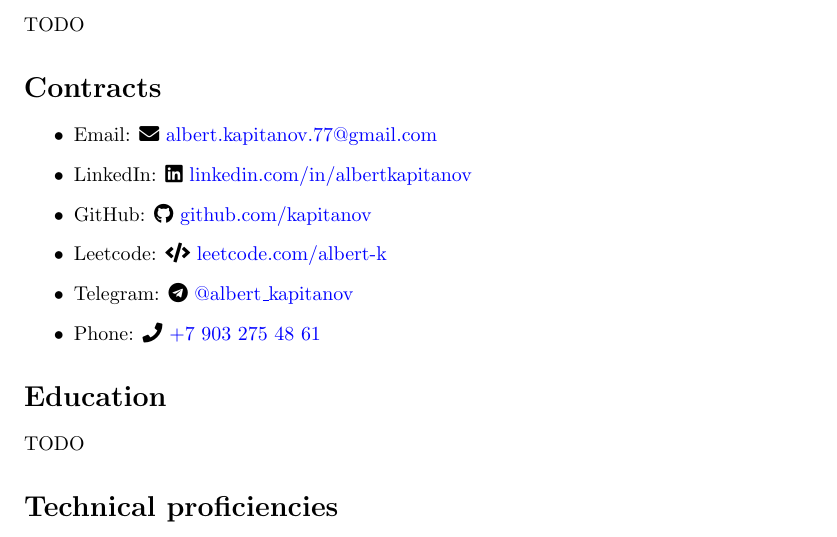
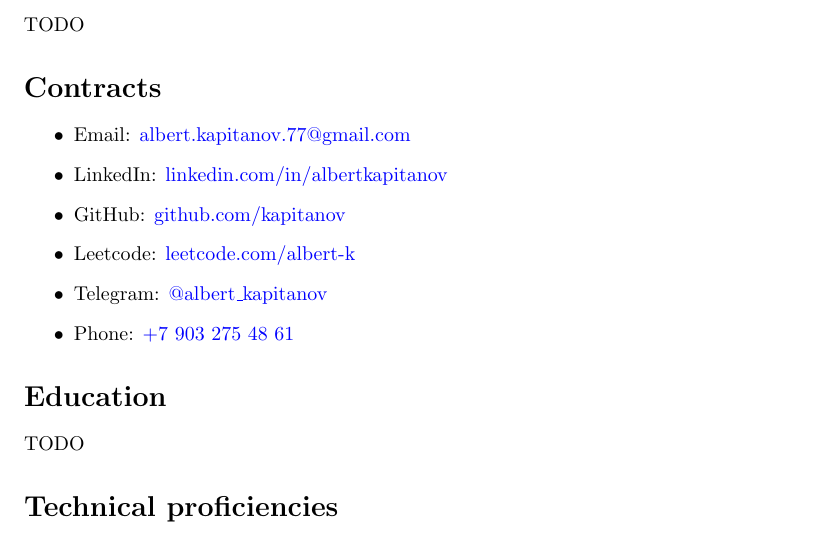
Before and after one commit to kapitanov/cv, a LaTeX CV (cv.tex): part of the page, cut so that both start at the same text. Compiled offline with pdfLaTeX.

Commit message:
Removed fontawesome icons

```diff
--- a/cv.tex
+++ b/cv.tex
@@ -1,8 +1,7 @@
 \documentclass{article}
-\usepackage[a4paper, total={6in, 8in}]{geometry}
+\usepackage[a4paper]{geometry}
 \usepackage{geometry}
 \geometry{a4paper, portrait, margin=0.5in}
-\usepackage{fontawesome5}
 \usepackage{hyperref}
 \hypersetup{
     colorlinks=true,
@@ -23,12 +22,12 @@ TODO
 \section*{Contracts}
 
 \begin{itemize}
-  \item Email: \faEnvelope { \href{mailto:albert.kapitanov.77@gmail.com}{albert.kapitanov.77@gmail.com}  }
-  \item LinkedIn: \faLinkedin { \href{https://www.linkedin.com/in/albertkapitanov}{linkedin.com/in/albertkapitanov} }
-  \item GitHub: \faGithub { \href{https://github.com/kapitanov}{github.com/kapitanov} }
-  \item Leetcode: \faCode { \href{https://leetcode.com/albert-k}{leetcode.com/albert-k} }
-  \item Telegram: \faTelegram { \href{https://t.me/albert_kapitanov}{@albert\_kapitanov} }
-  \item Phone: \faPhone { \href{tel:+79032754861}{+7 903 275 48 61} }
+  \item Email: \href{mailto:albert.kapitanov.77@gmail.com}{albert.kapitanov.77@gmail.com}
+  \item LinkedIn: \href{https://www.linkedin.com/in/albertkapitanov}{linkedin.com/in/albertkapitanov}
+  \item GitHub: \href{https://github.com/kapitanov}{github.com/kapitanov}
+  \item Leetcode: \href{https://leetcode.com/albert-k}{leetcode.com/albert-k}
+  \item Telegram: \href{https://t.me/albert_kapitanov}{@albert\_kapitanov}
+  \item Phone: \href{tel:+79032754861}{+7 903 275 48 61}
 \end{itemize}
 
 \section*{Education}
```
Also changed, not shown: .github/workflows/main.yml (+1 -6 lines).
